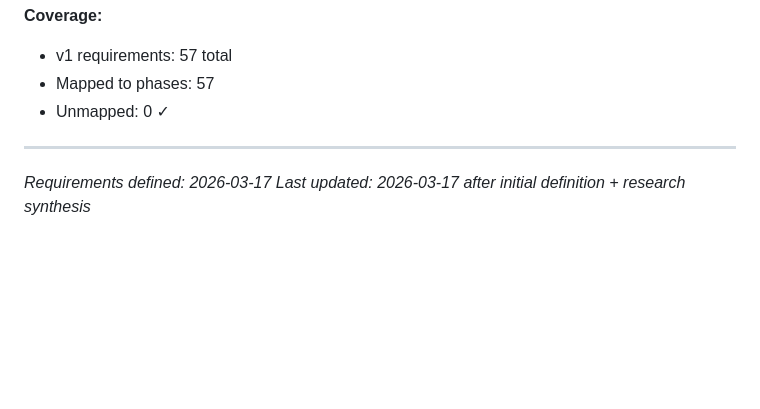
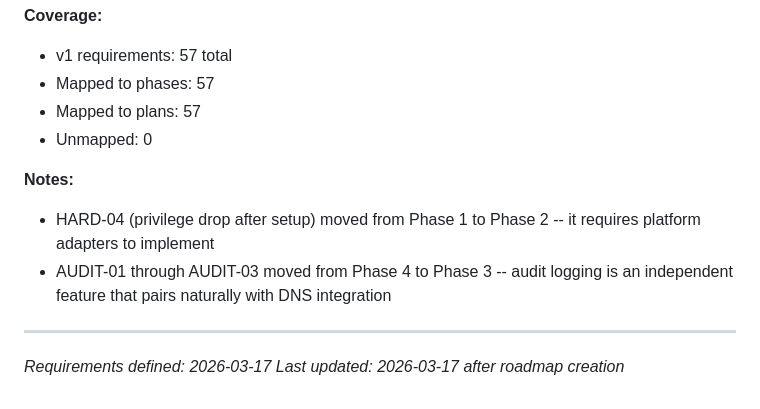
Before and after one commit to prashanth-7861/WireSeal, a Markdown page: .planning/REQUIREMENTS.md, the part around one of its changes. GitHub-like rendering; blank space fills up the shorter version.

```diff
--- a/.planning/REQUIREMENTS.md
+++ b/.planning/REQUIREMENTS.md
@@ -182,8 +238,13 @@
 **Coverage:**
 - v1 requirements: 57 total
 - Mapped to phases: 57
-- Unmapped: 0 ✓
+- Mapped to plans: 57
+- Unmapped: 0
+
+**Notes:**
+- HARD-04 (privilege drop after setup) moved from Phase 1 to Phase 2 -- it requires platform adapters to implement
+- AUDIT-01 through AUDIT-03 moved from Phase 4 to Phase 3 -- audit logging is an independent feature that pairs naturally with DNS integration
 
 ---
 *Requirements defined: 2026-03-17*
-*Last updated: 2026-03-17 after initial definition + research synthesis*
+*Last updated: 2026-03-17 after roadmap creation*
```
Also changed, not shown: other parts of .planning/REQUIREMENTS.md (+106 -50 lines), .planning/ROADMAP.md (added, +119 -0 lines), .planning/STATE.md (added, +65 -0 lines).
